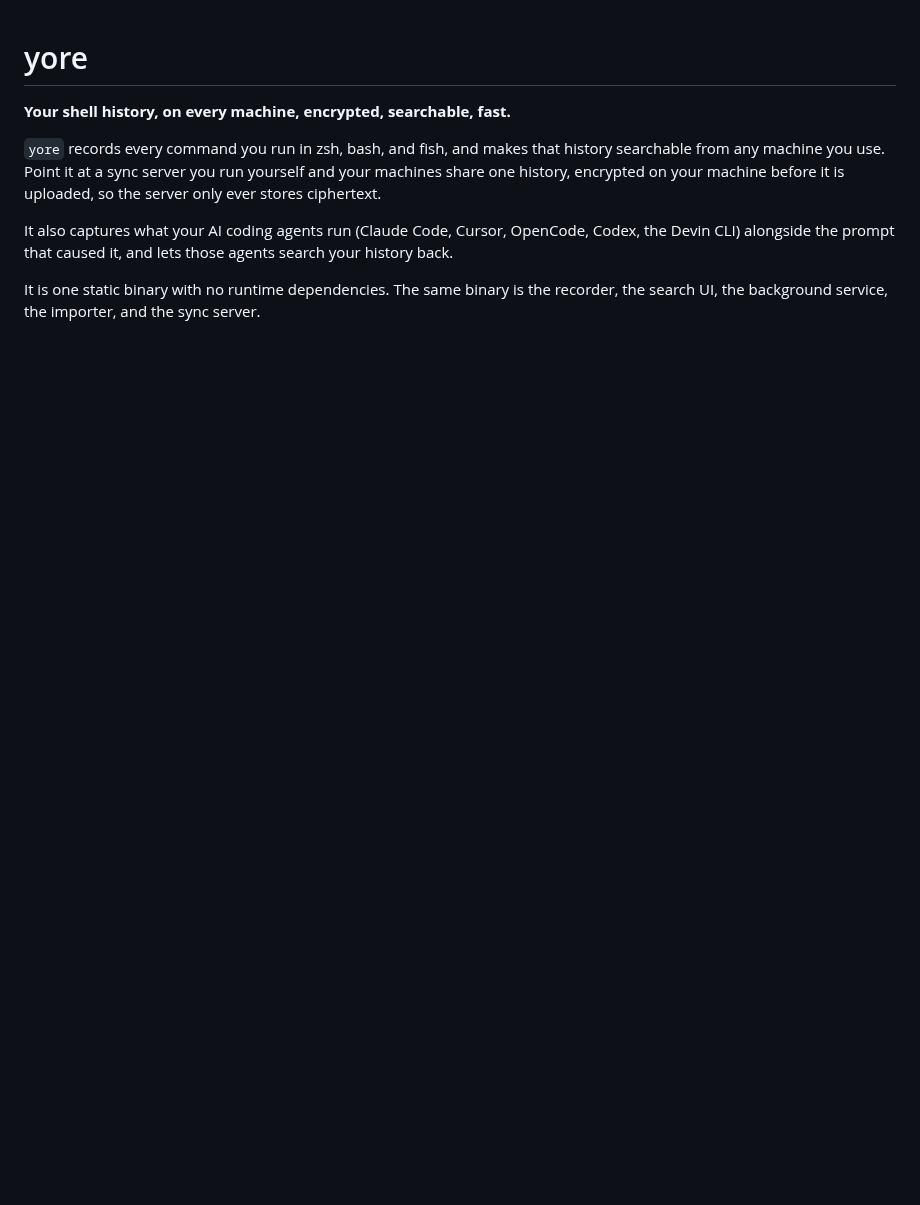
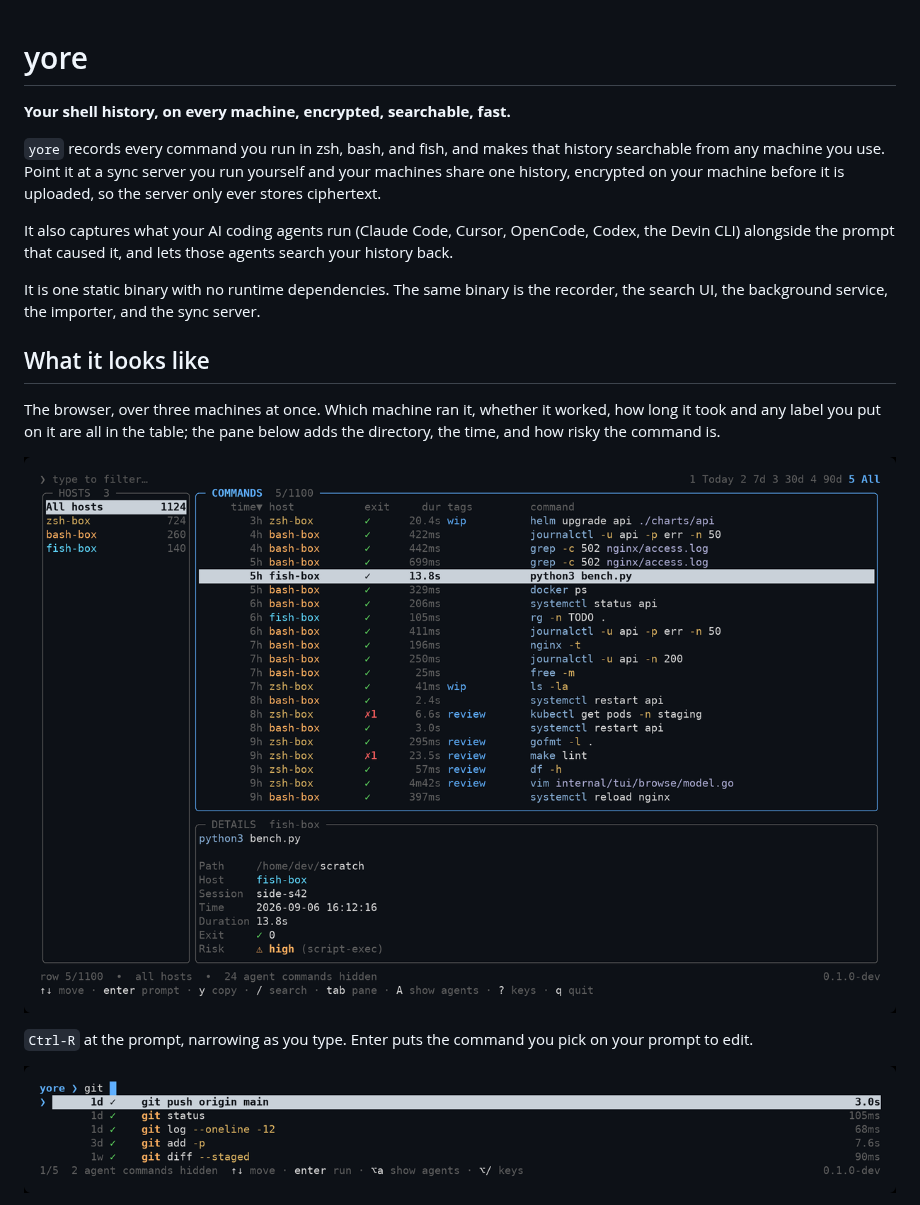
Before and after one commit to mach6/yore, a Markdown page: README.md, the part around one of its changes. Rendered like a GitHub page; pictures changed too: docs/images/browse.png (added), docs/images/search.png (added); blank space fills up the shorter version.

```diff
--- a/README.md
+++ b/README.md
@@ -14,3 +14,17 @@ agents search your history back.
 It is one static binary with no runtime dependencies. The same binary is the
 recorder, the search UI, the background service, the importer, and the sync
 server.
+
+## What it looks like
+
+The browser, over three machines at once. Which machine ran it, whether it
+worked, how long it took and any label you put on it are all in the table; the
+pane below adds the directory, the time, and how risky the command is.
+
+![The yore browser, showing commands from three machines](docs/images/browse.png)
+
+`Ctrl-R` at the prompt, narrowing as you type. Enter puts the command you pick
+on your prompt to edit.
+
+![Ctrl-R search, filtered to git commands](docs/images/search.png)
+
```
Also changed, not shown: other parts of README.md (+10 -0 lines), docs/images/agents.png (added), docs/images/stats.png (added), 1 other file.
